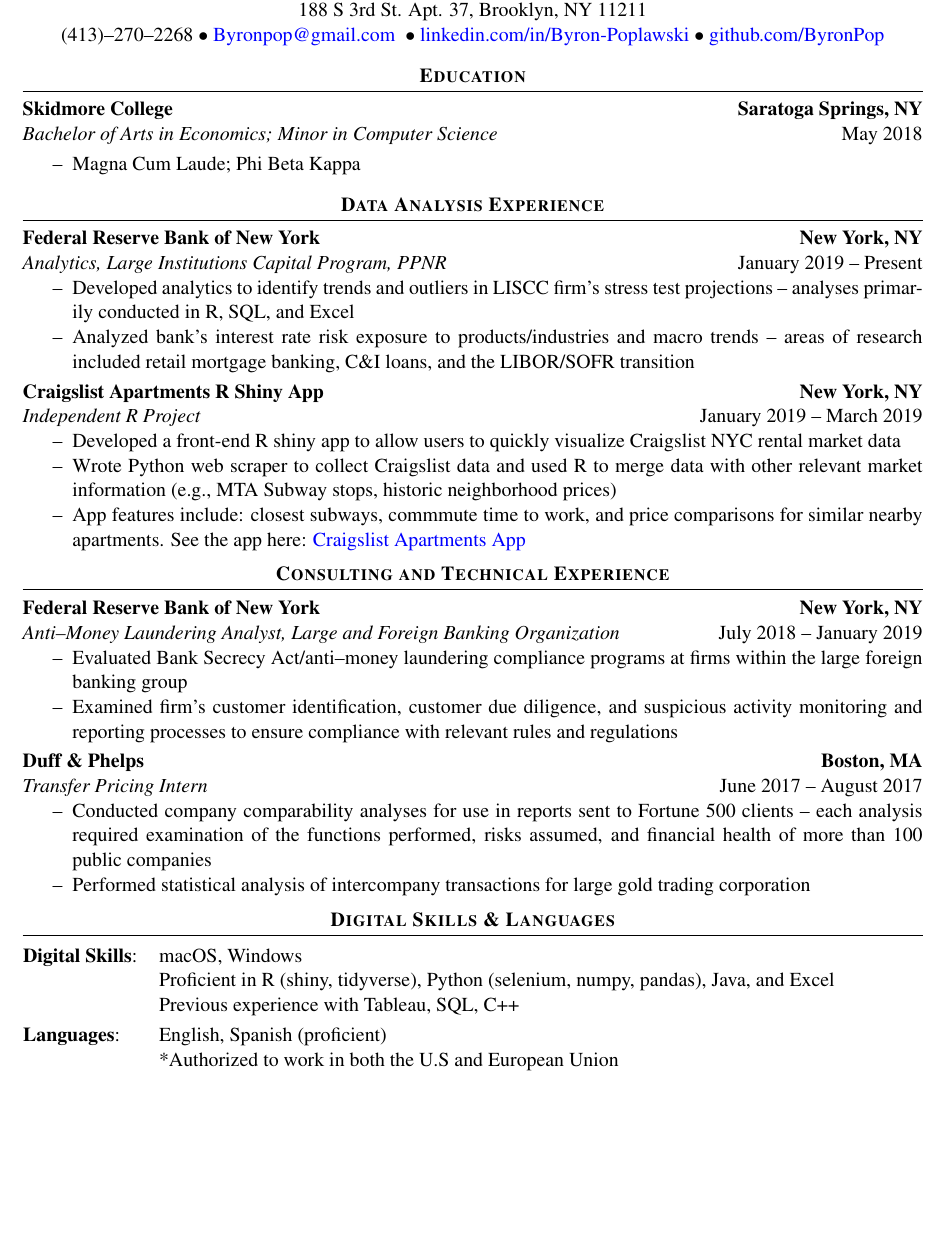
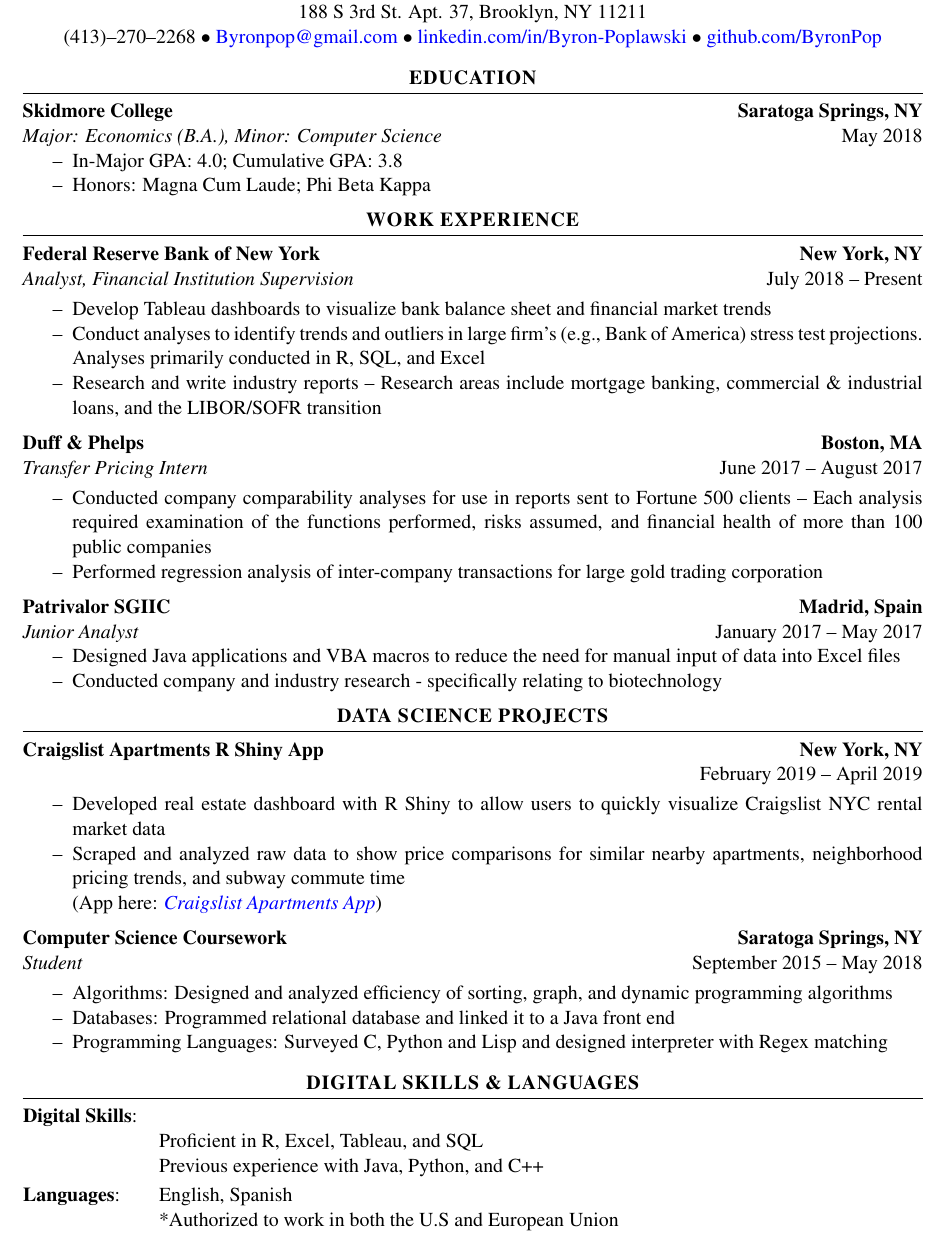
Before and after one commit to ByronPop/Resume, a LaTeX CV (Latex_Resume_Code.tex): part of the page, cut so that both start at the same text, the shorter picture padded with empty space. Compiled offline with pdfLaTeX.

Commit message:
Update Latex_Resume_Code.tex

```diff
--- a/Latex_Resume_Code.tex
+++ b/Latex_Resume_Code.tex
@@ -46,99 +63,172 @@
 (413)--270--2268 $\bullet$ \email{Byronpop@gmail.com} $\bullet$ \href{https://www.linkedin.com/in/byron-poplawski}{linkedin.com/in/Byron-Poplawski} $\bullet$ \href{https://github.com/ByronPop}{github.com/ByronPop}
 \end{mycenter}
 
+
 \begin{mycenter}[0pt]
-\textsc{\textbf{Education}}
+
+\textsc{\textbf{EDUCATION}}
+
 \end{mycenter}
+\vspace{-3mm}
 
-\vspace{-3mm}
 \rule{\textwidth}{0.4pt}
+\textbf{Skidmore College} \hfill  \textbf{Saratoga Springs, NY} \\
+\textit{Major: Economics (B.A.), Minor: Computer Science} \hfill May 2018
+\begin{itemize}[topsep=0pt,noitemsep]
+    \item[\I]In-Major GPA: 4.0; Cumulative GPA: 3.8
+    \item[\I]Honors: Magna Cum Laude; Phi Beta Kappa
 
-\textbf{Skidmore College} \hfill  \textbf{Saratoga Springs, NY} \\
-\textit{Bachelor of Arts in Economics; Minor in Computer Science} \hfill May 2018
-
-\begin{itemize}[topsep=0pt,noitemsep]
-                \item[\I] Magna Cum Laude; Phi Beta Kappa
 \end{itemize}
 
 \vspace{2mm}
 
 \begin{mycenter}[0pt]
-\textsc{\textbf{Data Analysis Experience}}
+
+\textsc{\textbf{WORK EXPERIENCE}}
+
 \end{mycenter}
 
 \vspace{-3mm}
+
 \rule{\textwidth}{0.4pt}
 
 \textbf{Federal Reserve Bank of New York} \hfill \textbf{New York, NY} \\
-\textit{Analytics, Large Institutions Capital Program, PPNR} \hfill January 2019 -- Present
+\textit{Analyst, Financial Institution Supervision} \hfill July 2018 -- Present
+
 \begin{itemize}[topsep=0pt,noitemsep]
-                \item[\I] Developed analytics to identify trends and outliers in LISCC firm's stress test projections -- analyses primarily conducted in R, SQL, and Excel
-                \item[\I] Analyzed bank's interest rate risk exposure to products/industries and macro trends -- areas of research included retail mortgage banking, C\&I loans, and the LIBOR/SOFR transition
+
+                 \item[\I] Develop Tableau dashboards to visualize bank balance sheet and financial market trends
+
+                  \item[\I] Conduct analyses to identify trends and outliers in large firm's (e.g., Bank of America) stress test projections. Analyses primarily conducted in R, SQL, and Excel
+
+                \item[\I] Research and write industry reports -- Research areas include mortgage banking, commercial \& industrial loans, and the LIBOR/SOFR transition
+
+
+
 \end{itemize}
 
 \vspace{1mm}
 
+
+
+\textbf{Duff \& Phelps} \hfill \textbf{Boston, MA}\\
+\textit{Transfer Pricing Intern}
+\hfill June 2017 -- August 2017
+
+\begin{itemize}[topsep=0pt,noitemsep]
+
+  \item[\I] Conducted company comparability analyses for use in reports sent to Fortune 500 clients -- Each analysis required examination of the functions performed, risks assumed, and financial health of more than 100 public companies
+
+  \item[\I] Performed regression analysis of inter-company transactions for large gold trading corporation
+
+\end{itemize}
+
+
+
+\vspace{1mm}
+
+\textbf{Patrivalor SGIIC} \hfill \textbf{Madrid, Spain}\\
+\textit{Junior Analyst}
+\hfill January 2017 -- May 2017
+\begin{itemize}[topsep=0pt,noitemsep]
+  \item[\I] Designed Java applications and VBA macros to reduce the need for manual input of data into Excel files
+  \item[\I] Conducted company and industry research - specifically relating to biotechnology
+
+\end{itemize}
+
+
+
+\vspace{2mm}
+
+\begin{mycenter}[0pt]
+
+\textsc{\textbf{DATA SCIENCE PROJECTS}}
+
+\end{mycenter}
+
+
+\vspace{-3mm}
+
+\rule{\textwidth}{0.4pt}
+
+
+
+
+
 \textbf{Craigslist Apartments R Shiny App} \hfill \textbf{New York, NY}\\
-\textit{Independent R Project}
-\hfill January 2019 -- March 2019
+\hspace*{\fill}  February 2019 -- April 2019
+
 \begin{itemize}[topsep=0pt,noitemsep]
-  \item[\I] Developed a front-end R shiny app to allow users to quickly visualize Craigslist NYC rental market data
-  \item[\I] Wrote Python web scraper to collect Craigslist data and used R to merge data with other relevant market information (e.g., MTA Subway stops, historic neighborhood prices)
-  \item[\I] App features include: closest subways, commmute time to work, and price comparisons for similar nearby apartments. See the app here: \href{https://byronpop.shinyapps.io/CraigslistApartmentsApp/}{Craigslist Apartments App}
+
+  \item[\I] Developed real estate dashboard with R Shiny to allow users to quickly visualize Craigslist NYC rental market data
+  \item[\I] Scraped and analyzed raw data to show price comparisons for similar nearby apartments, neighborhood pricing trends, and subway commute time
+
+  (App here:  \emph{\href{https://byronpop.shinyapps.io/CraigslistApartmentsApp/}{Craigslist Apartments App}})
+
+\end{itemize}
+
+
+
+\vspace{1mm}
+
+
+
+\textbf{Computer Science Coursework} \hfill \textbf{Saratoga Springs, NY}\\
+\textit{Student}
+\hspace*{\fill}  September 2015 -- May 2018
+
+\begin{itemize}[topsep=0pt,noitemsep]
+
+  \item[\I] Algorithms: Designed and analyzed efficiency of sorting, graph, and dynamic programming algorithms
+  \item[\I] Databases:  Programmed relational database and linked it to a Java front end
+  \item[\I] Programming Languages: Surveyed C, Python and Lisp and designed interpreter with Regex matching
+
+
   \end{itemize}
 
 \vspace{2mm}
 
+
+
 \begin{mycenter}[0pt]
-\textsc{\textbf{Consulting and Technical Experience}}
+
+\textsc{\textbf{DIGITAL SKILLS \& LANGUAGES}}
+
 \end{mycenter}
 
 \vspace{-3mm}
+
 \rule{\textwidth}{0.4pt}
-
-
-\textbf{Federal Reserve Bank of New York} \hfill \textbf{New York, NY}\\
-\textit{Anti--Money Laundering Analyst, Large and Foreign Banking Organization}
-\hfill July 2018 -- January 2019
-\begin{itemize}[topsep=0pt,noitemsep]
-  \item[\I] Evaluated Bank Secrecy Act/anti--money laundering compliance programs at firms within the large foreign banking group
-  \item[\I] Examined firm's customer identification, customer due diligence, and suspicious activity monitoring and reporting processes to ensure compliance with relevant rules and regulations
-\end{itemize}
 
 \vspace{1mm}
 
-\textbf{Duff \& Phelps} \hfill \textbf{Boston, MA}\\
-\textit{Transfer Pricing Intern}
-\hfill June 2017 -- August 2017
-\begin{itemize}[topsep=0pt,noitemsep]
-  \item[\I] Conducted company comparability analyses for use in reports sent to Fortune 500 clients -- each analysis required examination of the functions performed, risks assumed, and financial health of more than 100 public companies
-  \item[\I] Performed statistical analysis of intercompany transactions for large gold trading corporation
-\end{itemize}
+\begin{tabularx}{\linewidth}{ll}
 
-\vspace{2mm}
 
-\begin{mycenter}[0pt]
-\textsc{\textbf{Digital Skills \& Languages}}
-\end{mycenter}
-
-\vspace{-3mm}
-\rule{\textwidth}{0.4pt}
-
-\vspace{1.5mm}
-
-\begin{tabularx}{\linewidth}{ll}
 
 \hspace{-3mm}
 
-\textbf{Digital Skills}: & macOS, Windows \\
-  & Proficient in R (shiny, tidyverse), Python (selenium, numpy, pandas), Java, and Excel\\
-  & Previous experience with Tableau, SQL, C++ \\[1mm]
+
+
+\textbf{Digital Skills}: &  \\
+
+  & Proficient in R, Excel, Tableau, and SQL\\
+
+ & Previous experience with Java, Python, and C++ \\[1mm]
+
+
 
 \hspace{-3mm}
-\textbf{Languages}: & English, Spanish (proficient) \\
+
+\textbf{Languages}: & English, Spanish \\
+
 & *Authorized to work in both the U.S and European Union \\
 [1mm]
 
+
+
 \end{tabularx}
 
+
+
 \end{document}
```
Also changed, not shown: Latex_Resume_Code.tex (21 more changed lines). Lines whose indentation alone changed are shown as unchanged.
